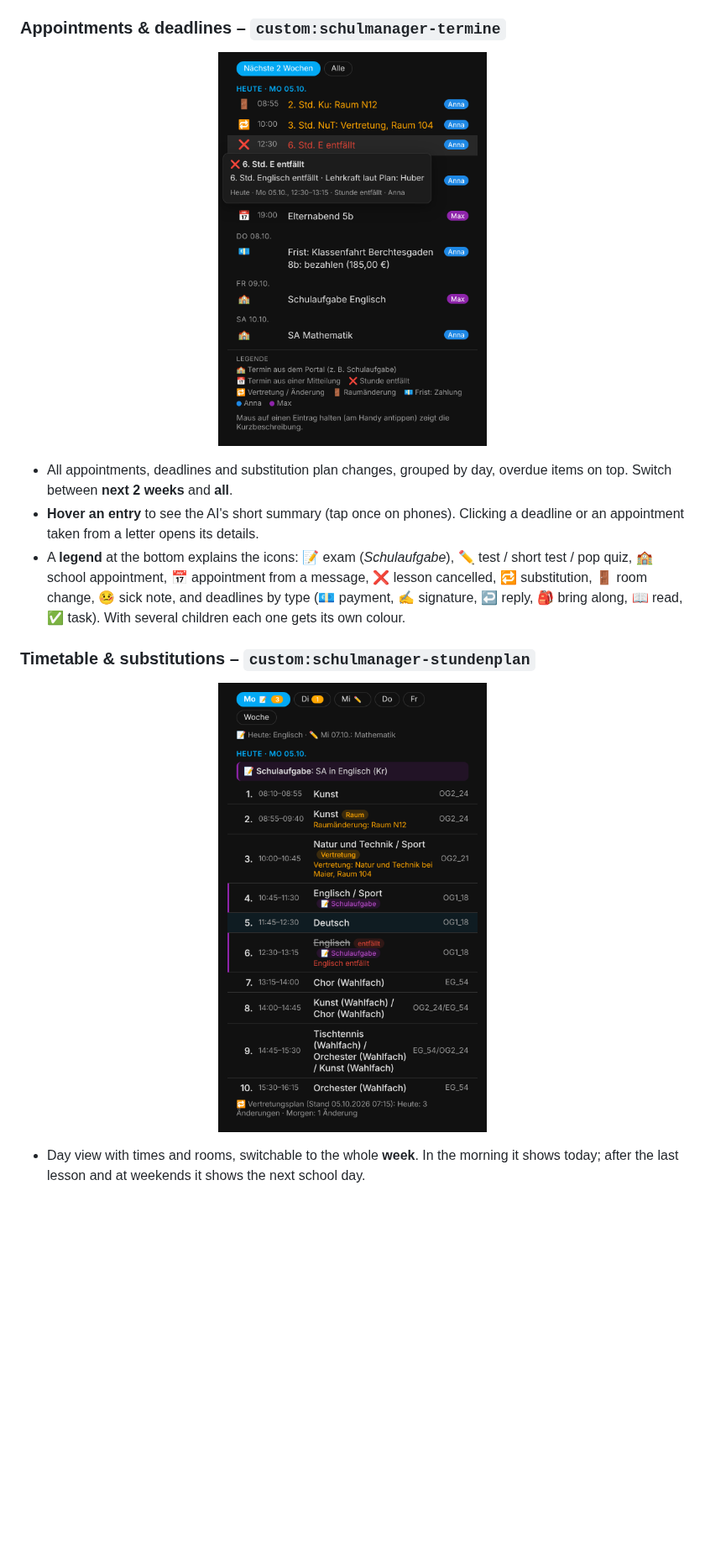
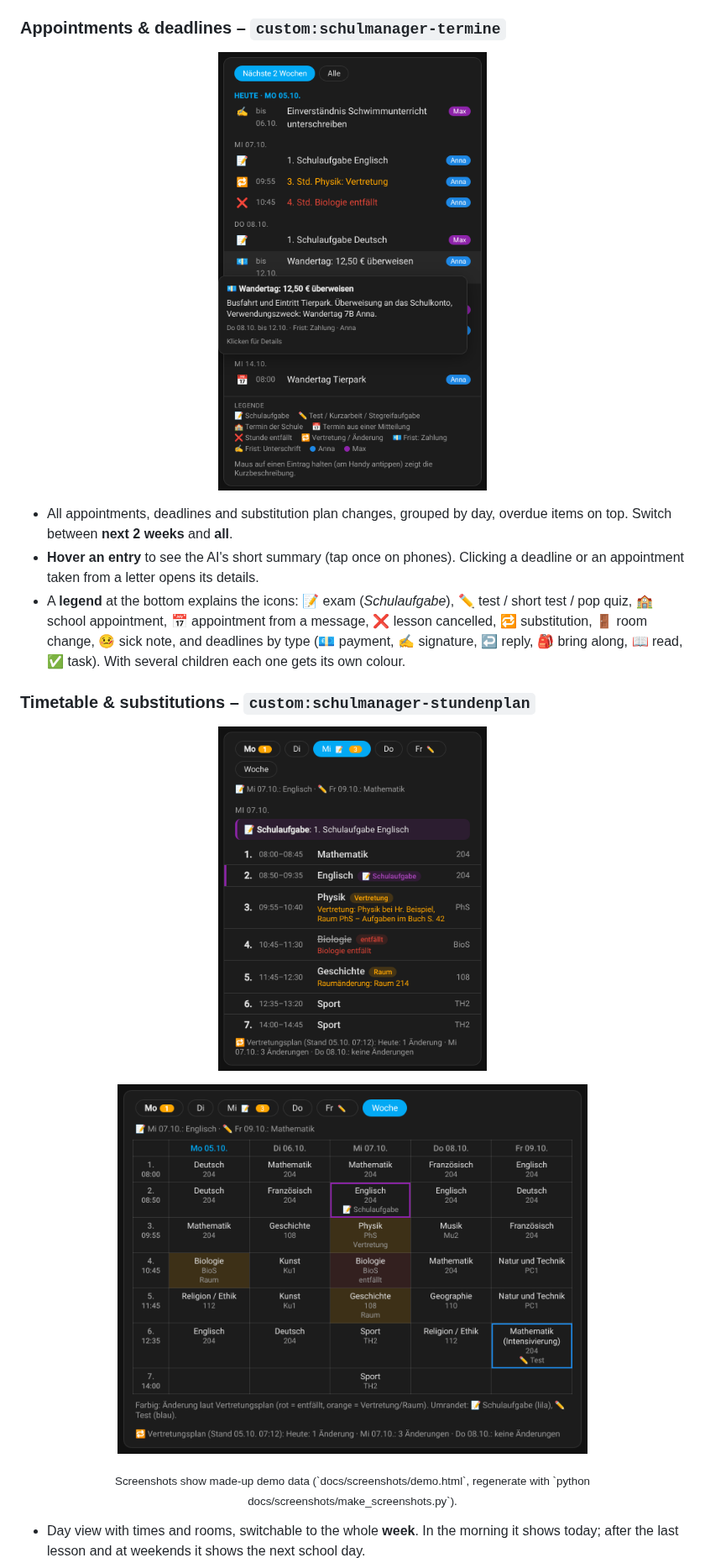
Before and after one commit to FabusMingAI/ha-schulmanager, a Markdown page: README.md, the part around the change. Shown at 84% size. Rendered like a GitHub page; pictures changed too: docs/images/stundenplan-woche.png (added), docs/images/stundenplan.png, docs/images/termine.png; blank space fills up the shorter version.

```diff
--- a/README.md
+++ b/README.md
@@ -52,6 +52,10 @@ Shows the tabs **Aufgaben** (tasks), **Mitteilungen** (messages) and **Erledigt*
 ### Timetable & substitutions – `custom:schulmanager-stundenplan`
 
 <p align="center"><img src="docs/images/stundenplan.png" width="320" alt="Timetable with substitutions"></p>
+
+<p align="center"><img src="docs/images/stundenplan-woche.png" width="560" alt="Week view with substitutions and exams"></p>
+
+<p align="center"><sub>Screenshots show made-up demo data (`docs/screenshots/demo.html`, regenerate with `python docs/screenshots/make_screenshots.py`).</sub></p>
 
 - Day view with times and rooms, switchable to the whole **week**. In the morning it shows today; after the last lesson and at weekends it shows the next school day.
 - Subjects are **written out** ("Biologie" instead of "B", "Mathematik (Intensivierung)" instead of "MInt", "Sport" instead of "Sm/Sw"); hover a subject to see the original abbreviation.
```
Also changed, not shown: README.de.md (+4 -0 lines), 2 other files.
